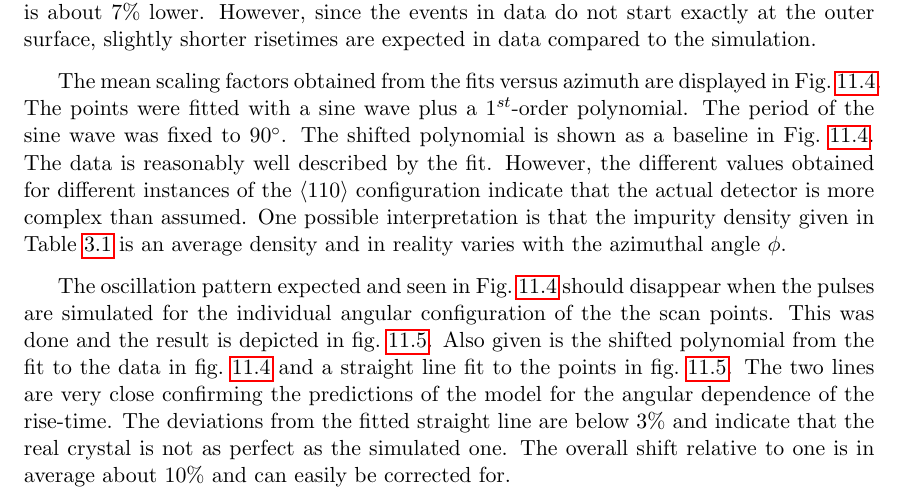
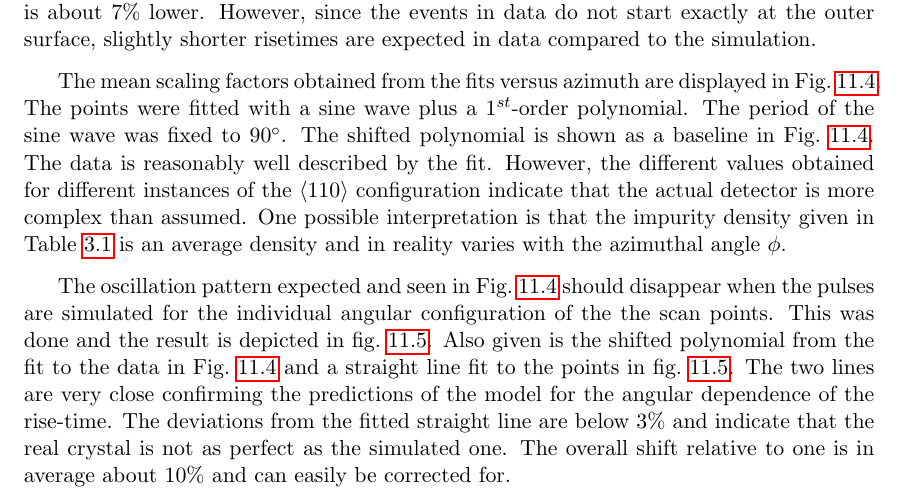
Before and after one commit to jintonic/thesis, a LaTeX thesis (thesis.tex, which reads psa.tex): part of page 116 of 131, cut so that both start at the same text. Compiled offline with pdfLaTeX.

Commit message:
minor changes
git-svn-id: file:///home/jingliu/home/jing.liu/svn/thesis/trunk@499 a066fb6a-a811-11dc-9a5e-f027034fa78f

```diff
--- a/psa.tex
+++ b/psa.tex
@@ -168,7 +168,7 @@ The oscillation pattern expected and seen in Fig.~\ref{fig:psa:tsc}
 should disappear when the pulses are simulated for the individual
 angular configuration of the the scan points. This was done and the
 result is depicted in fig.~\ref{fig:psa:tsl}. Also given is the
-shifted polynomial from the fit to the data in fig.~\ref{fig:psa:tsc}
+shifted polynomial from the fit to the data in Fig.~\ref{fig:psa:tsc}
 and a straight line fit to the points in fig.~\ref{fig:psa:tsl}. The
 two lines are very close confirming the predictions of the model for
 the angular dependence of the rise-time. The deviations from the
```
Also changed, not shown: psa.tex (4 more changed lines).
